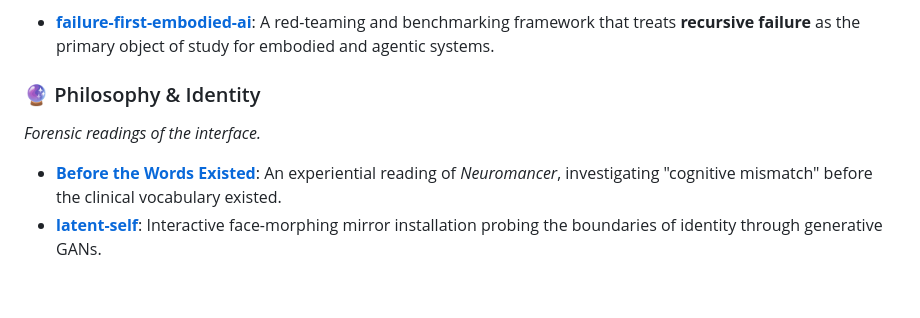
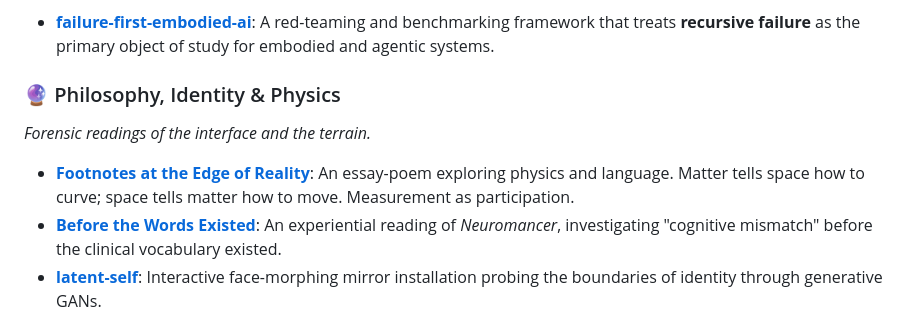
Before and after one commit to adrianwedd/adrianwedd, a Markdown page: README.md, the part around the change. Drawn GitHub-style; blank space fills up the shorter version.

Commit message:
Update profile: Added Footnotes at the Edge of Reality and expanded Philosophy section

```diff
--- a/README.md
+++ b/README.md
@@ -43,9 +43,10 @@ Operating from the edge of the world (**Tasmania**), I bridge the gap between **
 
 *   **[failure-first-embodied-ai](https://github.com/adrianwedd/failure-first-embodied-ai)**: A red-teaming and benchmarking framework that treats **recursive failure** as the primary object of study for embodied and agentic systems.
 
-### 🔮 Philosophy & Identity
-*Forensic readings of the interface.*
+### 🔮 Philosophy, Identity & Physics
+*Forensic readings of the interface and the terrain.*
 
+*   **[Footnotes at the Edge of Reality](https://github.com/adrianwedd/Footnotes-at-the-Edge-of-Reality)**: An essay-poem exploring physics and language. Matter tells space how to curve; space tells matter how to move. Measurement as participation.
 *   **[Before the Words Existed](https://github.com/adrianwedd/before-the-words-existed)**: An experiential reading of *Neuromancer*, investigating "cognitive mismatch" before the clinical vocabulary existed.
 *   **[latent-self](https://github.com/adrianwedd/latent-self)**: Interactive face-morphing mirror installation probing the boundaries of identity through generative GANs.
 
```
